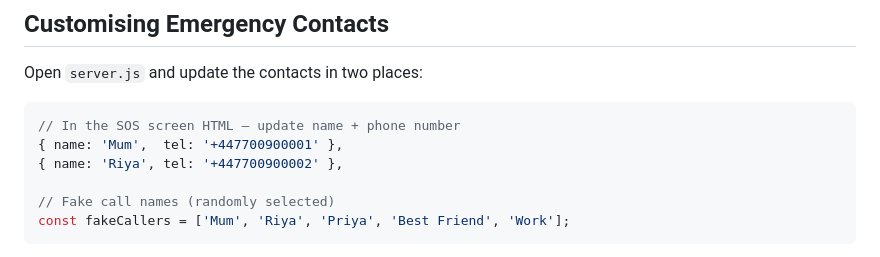
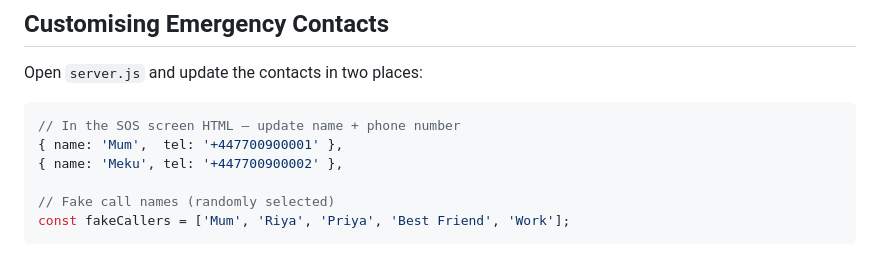
Before and after one commit to Anadi99/safmeh, a Markdown page: README.md, the part around the change. GitHub-like rendering.

````diff
--- a/README.md
+++ b/README.md
@@ -188,7 +188,7 @@ Open `server.js` and update the contacts in two places:
 ```js
 // In the SOS screen HTML — update name + phone number
 { name: 'Mum',  tel: '+447700900001' },
-{ name: 'Riya', tel: '+447700900002' },
+{ name: 'Meku', tel: '+447700900002' },
 
 // Fake call names (randomly selected)
 const fakeCallers = ['Mum', 'Riya', 'Priya', 'Best Friend', 'Work'];
````
